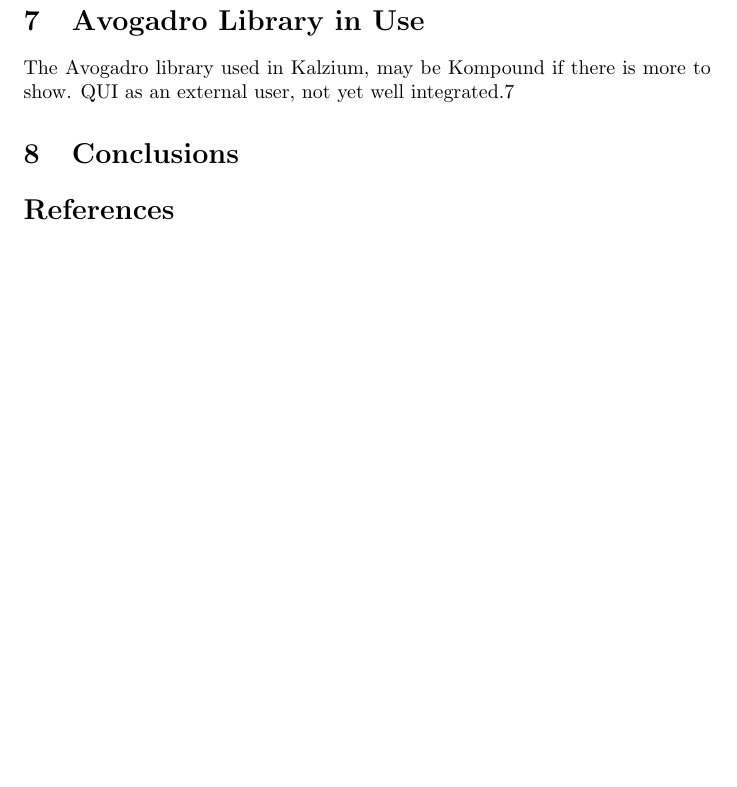
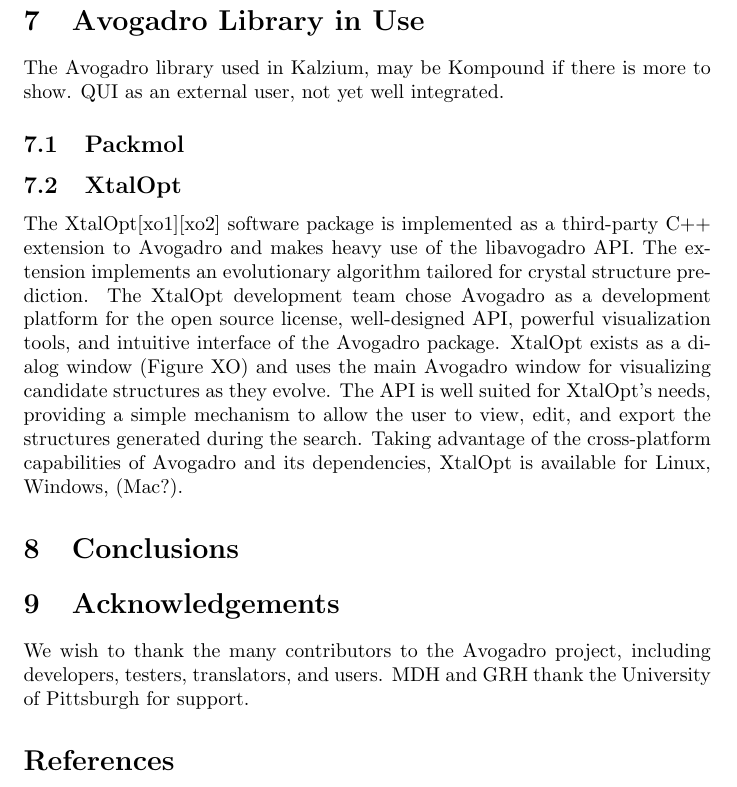
Before and after one commit to avogadropaper/avogadropaper, a LaTeX paper (AvogadroPaper/AvogadroPaper.tex): part of page 9 of 9 before the commit and part of page 9 of 10 after it, cut so that both start at the same text, the shorter picture padded with empty space. Compiled offline with pdfLaTeX.

Commit message:
Added PackMol, XtalOpt and acknowledgements.
Need to extract the images for the additional sections.

```diff
--- a/AvogadroPaper/AvogadroPaper.tex
+++ b/AvogadroPaper/AvogadroPaper.tex
@@ -196,9 +196,33 @@
 
 \section{Avogadro Library in Use}
 
-The Avogadro library used in Kalzium, may be Kompound if there is more to show. QUI as an external user, not yet well integrated.7
+The Avogadro library used in Kalzium, may be Kompound if there is more to show.
+QUI as an external user, not yet well integrated.
+
+\subsection{Packmol}
+
+\subsection{XtalOpt}
+
+The XtalOpt[xo1][xo2] software package is implemented as a third-party C++
+extension to Avogadro and makes heavy use of the libavogadro API. The extension
+implements an evolutionary algorithm tailored for crystal structure prediction.
+The XtalOpt development team chose Avogadro as a development platform for the
+open source license, well-designed API, powerful visualization tools, and
+intuitive interface of the Avogadro package. XtalOpt exists as a dialog window
+(Figure XO) and uses the main Avogadro window for visualizing candidate
+structures as they evolve. The API is well suited for XtalOpt’s needs,
+providing a simple mechanism to allow the user to view, edit, and export the
+structures generated during the search. Taking advantage of the cross-platform
+capabilities of Avogadro and its dependencies, XtalOpt is available for Linux,
+Windows, (Mac?).
 
 \section{Conclusions}
+
+\section{Acknowledgements}
+
+We wish to thank the many contributors to the Avogadro project, including
+developers, testers, translators, and users. MDH and GRH thank the University
+of Pittsburgh for support.
 
 \bibliographystyle{unsrt}
 \bibliography{AvogadroPaper}
```
